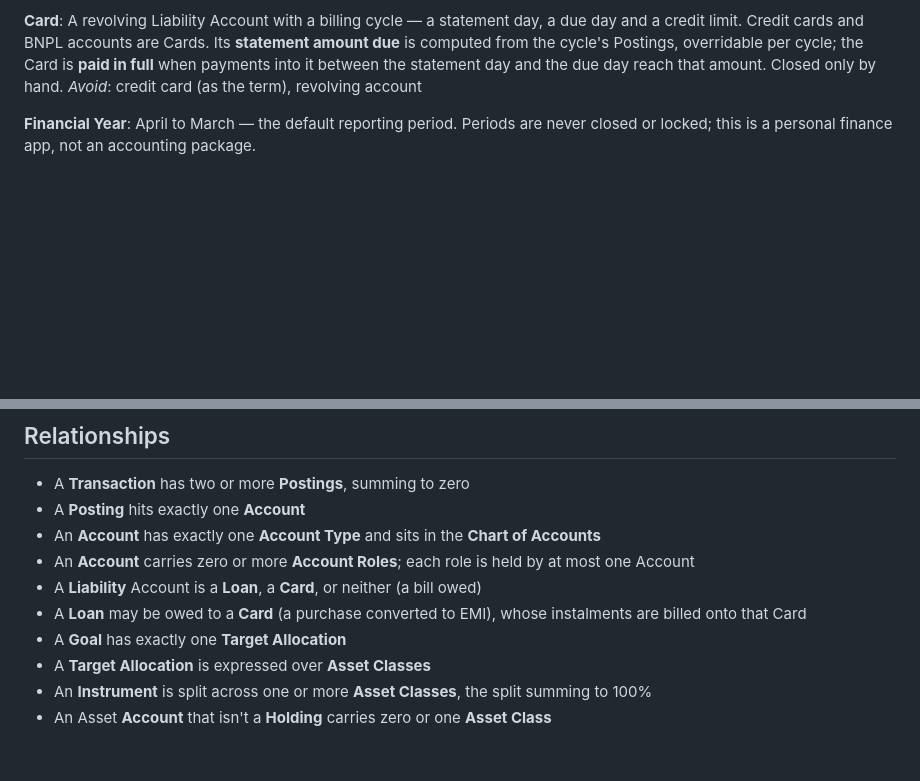
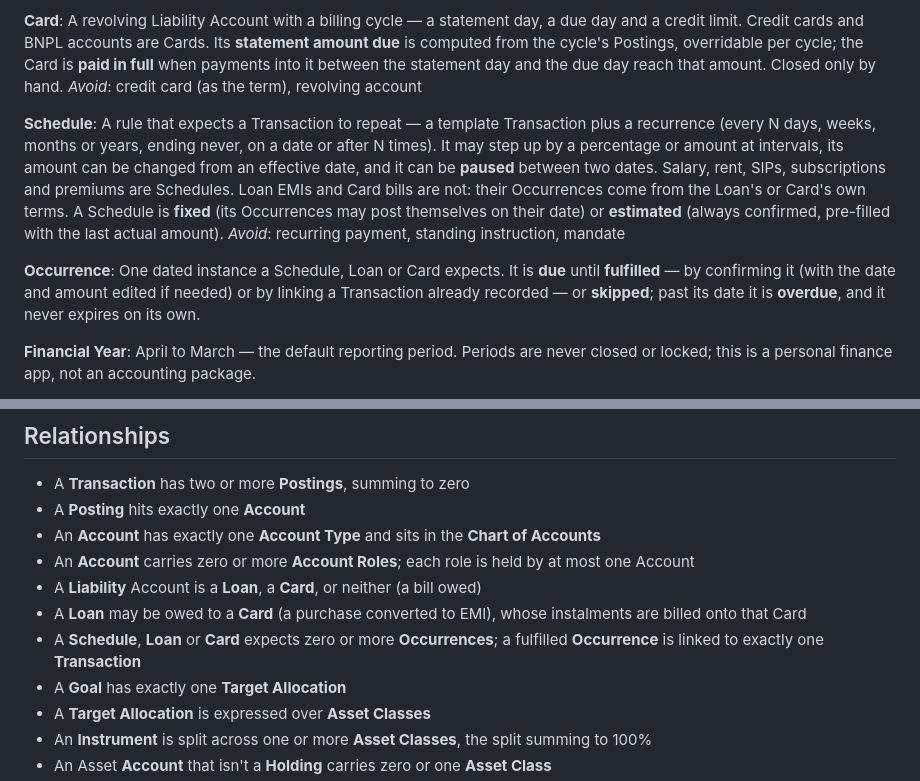
Before and after one commit to prabhuakshay/folio, a Markdown page: CONTEXT.md, 2 parts joined by grey strips. GitHub-like rendering; blank space fills up the shorter version.

Commit message:
docs(context): define schedules and occurrences
Salary, SIPs, rent, subscriptions, premiums and EMIs all repeat, but
the glossary had no word for money that moves on a schedule or for
each expected instance of it. "Recurring payment" was the working
name, yet it reads wrong for salary, so the rule and its instances
now get their own terms.

- Add Schedule: a template Transaction plus a recurrence, with
  step-ups, effective-dated amount changes and pauses, marked fixed
  (may post itself) or estimated (always confirmed)
- Add Occurrence: one expected instance from a Schedule, Loan or
  Card, due until confirmed, linked to an existing Transaction or
  skipped, and never expiring on its own
- Keep Loan EMIs and Card bills out of Schedules so their terms
  stay the single source of truth

Refs #1
Closes #12

```diff
--- a/CONTEXT.md
+++ b/CONTEXT.md
@@ -62,6 +62,13 @@ _Avoid_: debt (means all Liabilities)
 A revolving Liability Account with a billing cycle — a statement day, a due day and a credit limit. Credit cards and BNPL accounts are Cards. Its **statement amount due** is computed from the cycle's Postings, overridable per cycle; the Card is **paid in full** when payments into it between the statement day and the due day reach that amount. Closed only by hand.
 _Avoid_: credit card (as the term), revolving account
 
+**Schedule**:
+A rule that expects a Transaction to repeat — a template Transaction plus a recurrence (every N days, weeks, months or years, ending never, on a date or after N times). It may step up by a percentage or amount at intervals, its amount can be changed from an effective date, and it can be **paused** between two dates. Salary, rent, SIPs, subscriptions and premiums are Schedules. Loan EMIs and Card bills are not: their Occurrences come from the Loan's or Card's own terms. A Schedule is **fixed** (its Occurrences may post themselves on their date) or **estimated** (always confirmed, pre-filled with the last actual amount).
+_Avoid_: recurring payment, standing instruction, mandate
+
+**Occurrence**:
+One dated instance a Schedule, Loan or Card expects. It is **due** until **fulfilled** — by confirming it (with the date and amount edited if needed) or by linking a Transaction already recorded — or **skipped**; past its date it is **overdue**, and it never expires on its own.
+
 **Financial Year**:
 April to March — the default reporting period. Periods are never closed or locked; this is a personal finance app, not an accounting package.
 
@@ -112,6 +119,7 @@ A Goal like any other, with a projection calculator attached — not a separate
 - An **Account** carries zero or more **Account Roles**; each role is held by at most one Account
 - A **Liability** Account is a **Loan**, a **Card**, or neither (a bill owed)
 - A **Loan** may be owed to a **Card** (a purchase converted to EMI), whose instalments are billed onto that Card
+- A **Schedule**, **Loan** or **Card** expects zero or more **Occurrences**; a fulfilled **Occurrence** is linked to exactly one **Transaction**
 - A **Goal** has exactly one **Target Allocation**
 - A **Target Allocation** is expressed over **Asset Classes**
 - An **Instrument** is split across one or more **Asset Classes**, the split summing to 100%
```
